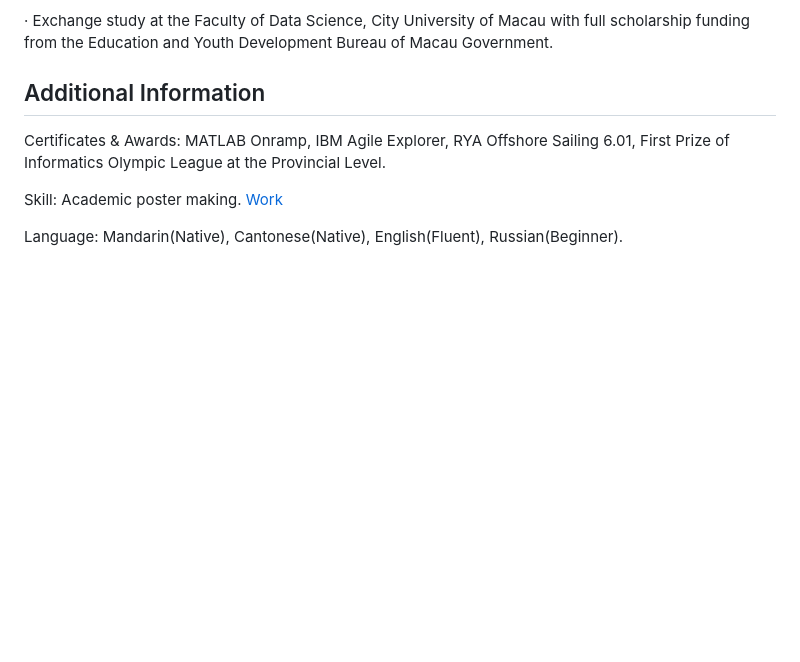
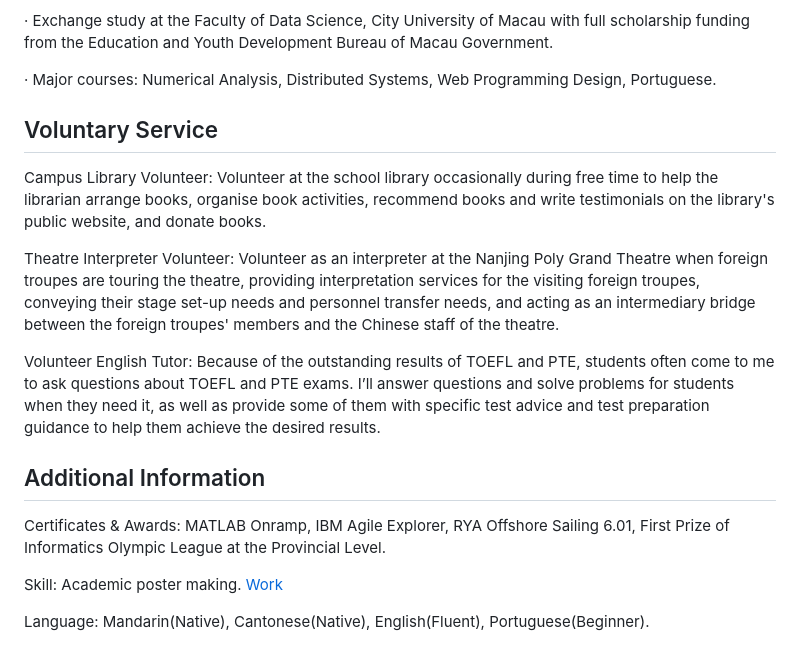
Before and after one commit to Brouillard119/Houming_Huang.github.io, a Markdown page: README.md, the part around the change. GitHub-like rendering; blank space fills up the shorter version.

```diff
--- a/README.md
+++ b/README.md
@@ -91,9 +91,17 @@ Project Link: https://github.com/Houming-Huang/PDTE
 💼 Exchange Student
 
 · Exchange study at the Faculty of Data Science, City University of Macau with full scholarship funding from the Education and Youth Development Bureau of Macau Government.
+
+· Major courses: Numerical Analysis, Distributed Systems, Web Programming Design, Portuguese.
+## Voluntary Service
+Campus Library Volunteer: Volunteer at the school library occasionally during free time to help the librarian arrange books, organise book activities, recommend books and write testimonials on the library's public website, and donate books.
+
+Theatre Interpreter Volunteer: Volunteer as an interpreter at the Nanjing Poly Grand Theatre when foreign troupes are touring the theatre, providing interpretation services for the visiting foreign troupes, conveying their stage set-up needs and personnel transfer needs, and acting as an intermediary bridge between the foreign troupes' members and the Chinese staff of the theatre.
+
+Volunteer English Tutor: Because of the outstanding results of TOEFL and PTE, students often come to me to ask questions about TOEFL and PTE exams. I’ll answer questions and solve problems for students when they need it, as well as provide some of them with specific test advice and test preparation guidance to help them achieve the desired results.
 ## Additional Information
 Certificates & Awards: MATLAB Onramp, IBM Agile Explorer, RYA Offshore Sailing 6.01, First Prize of Informatics Olympic League at the Provincial Level.
 
 Skill: Academic poster making. [Work](https://github.com/Houming-Huang/ComputerVision/blob/main/poster.jpg)
 
-Language: Mandarin(Native), Cantonese(Native), English(Fluent), Russian(Beginner).
+Language: Mandarin(Native), Cantonese(Native), English(Fluent), Portuguese(Beginner).
```
